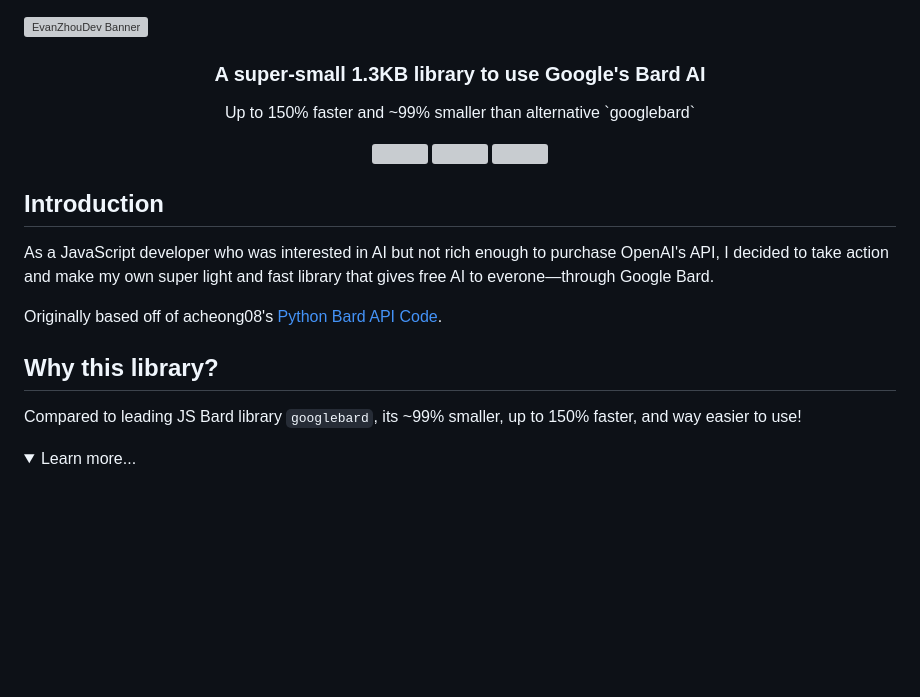
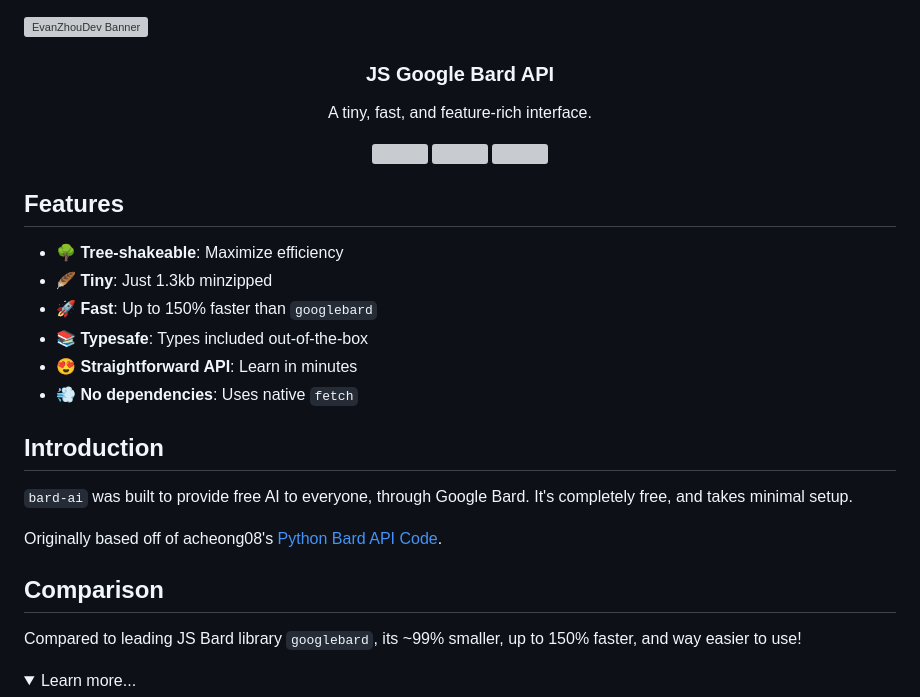
Before and after one commit to EvanZhouDev/bard-ai, a Markdown page: README.md, the part around one of its changes. Rendered like a GitHub page; folded sections open; blank space fills up the shorter version; grey boxes are pictures that could not be loaded.

Commit message:
📝 Updated README

```diff
--- a/README.md
+++ b/README.md
@@ -4,9 +4,9 @@
   <img alt="EvanZhouDev Banner" src="./assets/bardAIBannerLight.svg">
 </picture>
 <h3 align="center">
-    A super-small 1.3KB library to use Google's Bard AI
+    JS Google Bard API
 </h3>
 <p align="center">
-    Up to 150% faster and ~99% smaller than alternative `googlebard`
+    A tiny, fast, and feature-rich interface.
 </p>
 <p align="center">
@@ -21,12 +21,20 @@
   </a>
 </p>
 
+## Features
+- 🌳 **Tree-shakeable**: Maximize efficiency
+- 🪶 **Tiny**: Just 1.3kb minzipped
+- 🚀 **Fast**: Up to 150% faster than `googlebard`
+- 📚 **Typesafe**: Types included out-of-the-box
+- 😍 **Straightforward API**: Learn in minutes
+- 💨 **No dependencies**: Uses native `fetch`
+
 ## Introduction
-As a JavaScript developer who was interested in AI but not rich enough to purchase OpenAI's API, I decided to take action and make my own super light and fast library that gives free AI to everone—through Google Bard.
+`bard-ai` was built to provide free AI to everyone, through Google Bard. It's completely free, and takes minimal setup.
 
 Originally based off of acheong08's [Python Bard API Code](https://github.com/acheong08/Bard).
 
-## Why this library?
+## Comparison
 
 Compared to leading JS Bard library `googlebard`, its ~99% smaller, up to 150% faster, and way easier to use!
 
```
Also changed, not shown: other parts of README.md (+4 -4 lines).
